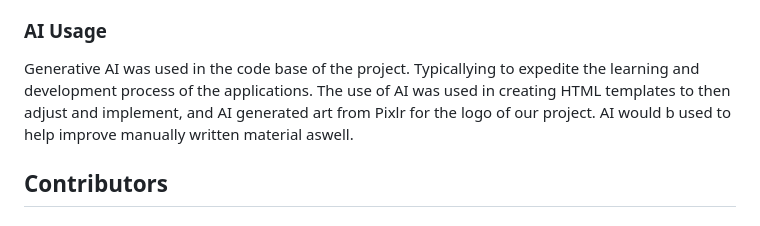
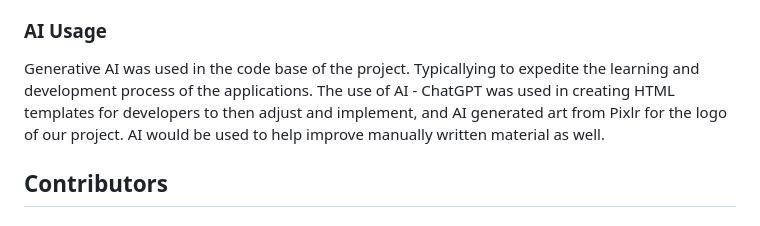
Before and after one commit to AlvajoyAsante/LocalPioneer, a Markdown page: README.md, the part around the change. GitHub-like rendering.

```diff
--- a/README.md
+++ b/README.md
@@ -33,7 +33,7 @@ Leaflet's map API was utlizied in the making of this project and would be used t
 - **Marker Display:** Event markers appear on the map. "Display All Pins" shows all events, bypassing the radius filte
 
 ### AI Usage
-Generative AI was used in the code base of the project. Typicallying to expedite the learning and development process of the applications. The use of AI was used in creating HTML templates to then adjust and implement, and AI generated art from Pixlr for the logo of our project. AI would b used to help improve manually written material aswell.
+Generative AI was used in the code base of the project. Typicallying to expedite the learning and development process of the applications. The use of AI - ChatGPT was used in creating HTML templates for developers to then adjust and implement, and AI generated art from Pixlr for the logo of our project. AI would be used to help improve manually written material as well.
 
 ## Contributors
 ### Alvajoy Asante
```
